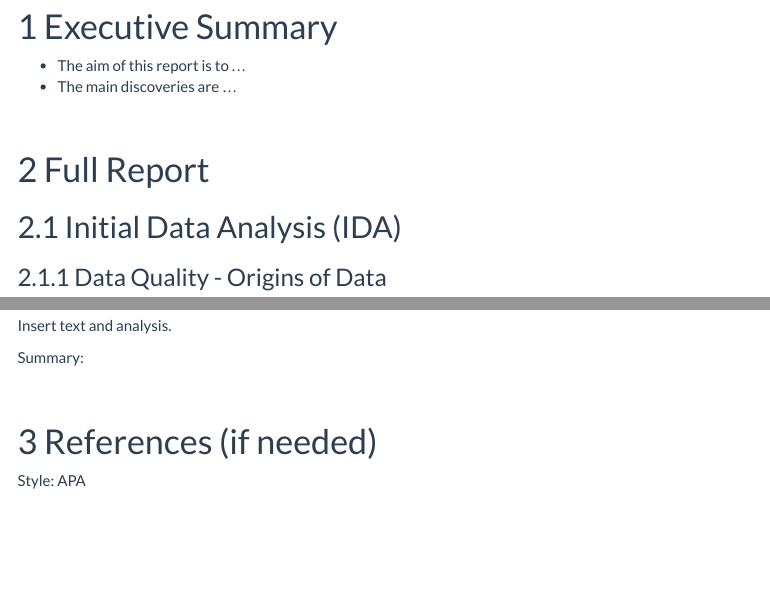
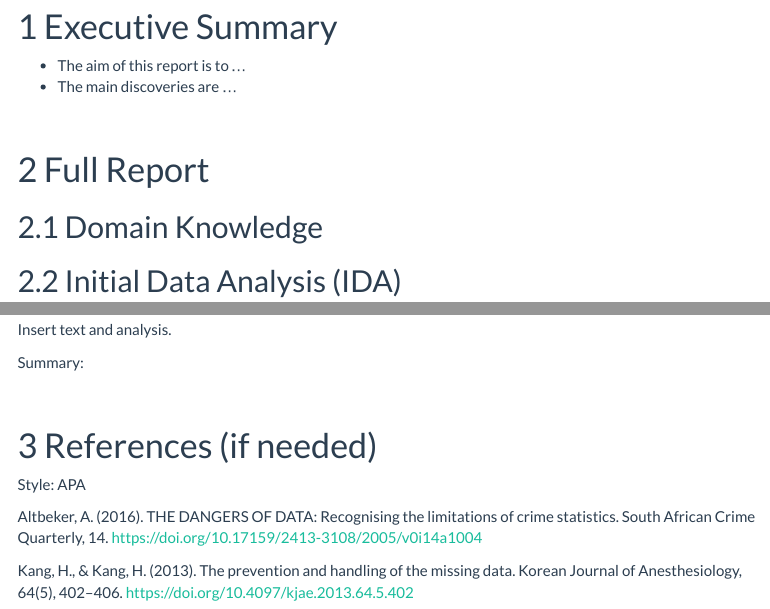
Before and after one commit to nfonseka/MATH1005Assignment1, an R Markdown document (ReportTemplateBasic.Rmd): the page in a window 1100 px wide, from 220 px down, and a second part further down, joined at a grey line. Rendered offline with R 4.5, knitr and Pandoc, with nearby package versions; menus at the side of the page are left out.

Commit message:
Update ReportTemplateBasic.Rmd

```diff
--- a/ReportTemplateBasic.Rmd
+++ b/ReportTemplateBasic.Rmd
@@ -24,6 +24,8 @@ output:
 <br>
 
 # Full Report
+
+## Domain Knowledge
 
 ## Initial Data Analysis (IDA)
 ### Data Quality - Origins of Data
@@ -165,4 +167,9 @@ Summary:
 
 Style: APA
 
+Altbeker, A. (2016). THE DANGERS OF DATA: Recognising the limitations of crime statistics. South African Crime Quarterly, 14. https://doi.org/10.17159/2413-3108/2005/v0i14a1004
+
+  Kang, H., & Kang, H. (2013). The prevention and handling of the missing data. Korean Journal of Anesthesiology, 64(5), 402–406. https://doi.org/10.4097/kjae.2013.64.5.402
+
+
 <br>
```
